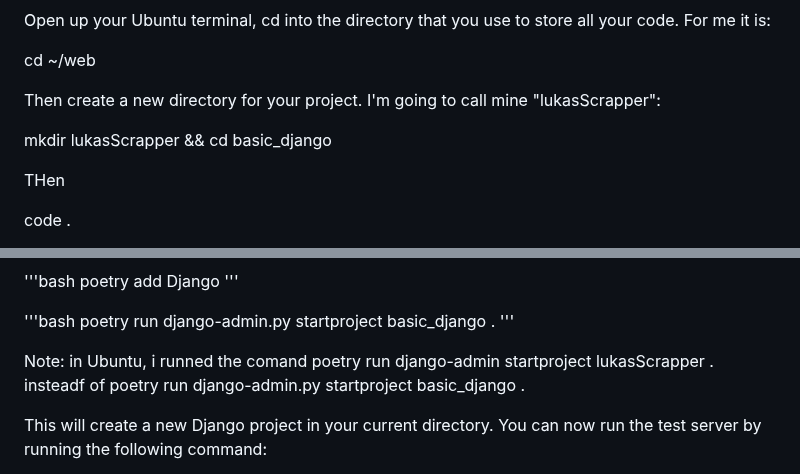
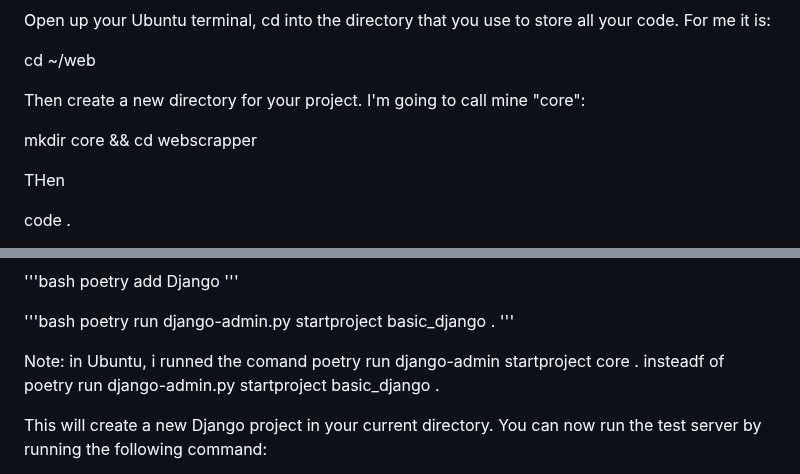
Before and after one commit to pcavendano/lukas, a Markdown page: README.md, 2 parts joined by grey strips. Rendered like a GitHub page.

```diff
--- a/README.md
+++ b/README.md
@@ -69,9 +69,9 @@ Open up your Ubuntu terminal, cd into the directory that you use to store all yo
 
 cd ~/web
 
-Then create a new directory for your project. I'm going to call mine "lukasScrapper":
+Then create a new directory for your project. I'm going to call mine "core":
 
-mkdir lukasScrapper && cd basic_django
+mkdir core && cd webscrapper
 
 THen
 
@@ -118,7 +118,7 @@ poetry add Django
 poetry run django-admin.py startproject basic_django .
 '''
 
-Note: in Ubuntu, i runned the comand poetry run django-admin startproject lukasScrapper . insteadf of poetry run django-admin.py startproject basic_django .
+Note: in Ubuntu, i runned the comand poetry run django-admin startproject core . insteadf of poetry run django-admin.py startproject basic_django .
 
 This will create a new Django project in your current directory. You can now run the test server by running the following command:
 
```
